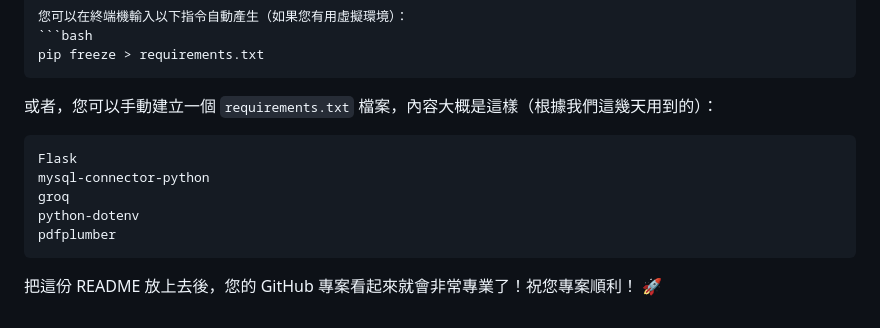
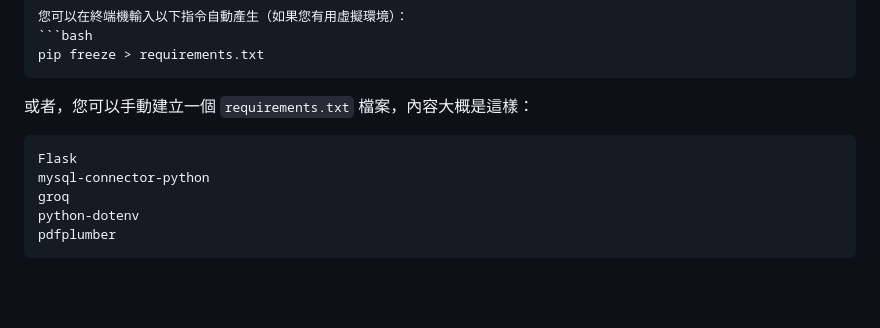
Before and after one commit to Yulun-Liu/SADdemo, a Markdown page: README.md, the part around the change. Rendered like a GitHub page; blank space fills up the shorter version.

Commit message:
更新 README 內容

`````diff
--- a/README.md
+++ b/README.md
@@ -119,7 +119,7 @@ This project is licensed under the MIT License.
 pip freeze > requirements.txt
 ````
 
-或者，您可以手動建立一個 `requirements.txt` 檔案，內容大概是這樣（根據我們這幾天用到的）：
+或者，您可以手動建立一個 `requirements.txt` 檔案，內容大概是這樣：
 
 ```text
 Flask
@@ -128,5 +128,3 @@ groq
 python-dotenv
 pdfplumber
 ```
-
-把這份 README 放上去後，您的 GitHub 專案看起來就會非常專業了！祝您專案順利！ 🚀
`````
